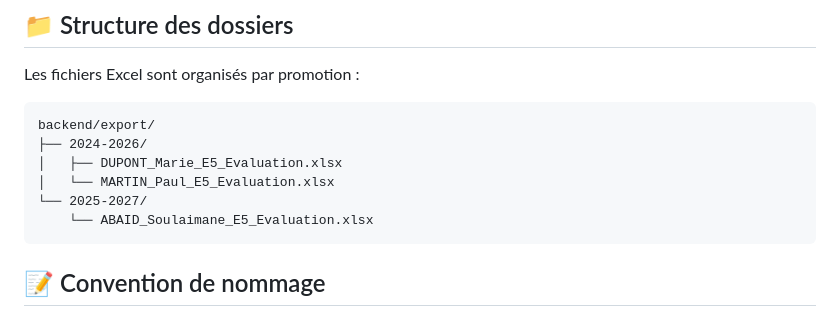
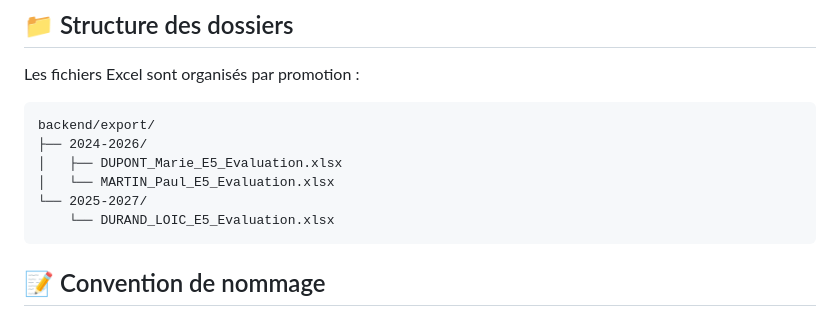
Before and after one commit to bouhenic/EvalE5, a Markdown page: IMPORT_EXCEL.md, the part around the change. Drawn GitHub-style.

Commit message:
Rename Excel file in IMPORT_EXCEL.md
Updated file name from ABAID_Soulaimane_E5_Evaluation.xlsx to DURAND_LOIC_E5_Evaluation.xlsx.

````diff
--- a/IMPORT_EXCEL.md
+++ b/IMPORT_EXCEL.md
@@ -19,7 +19,7 @@ backend/export/
 │   ├── DUPONT_Marie_E5_Evaluation.xlsx
 │   └── MARTIN_Paul_E5_Evaluation.xlsx
 └── 2025-2027/
-    └── ABAID_Soulaimane_E5_Evaluation.xlsx
+    └── DURAND_LOIC_E5_Evaluation.xlsx
 ```
 
 ## 📝 Convention de nommage
````
